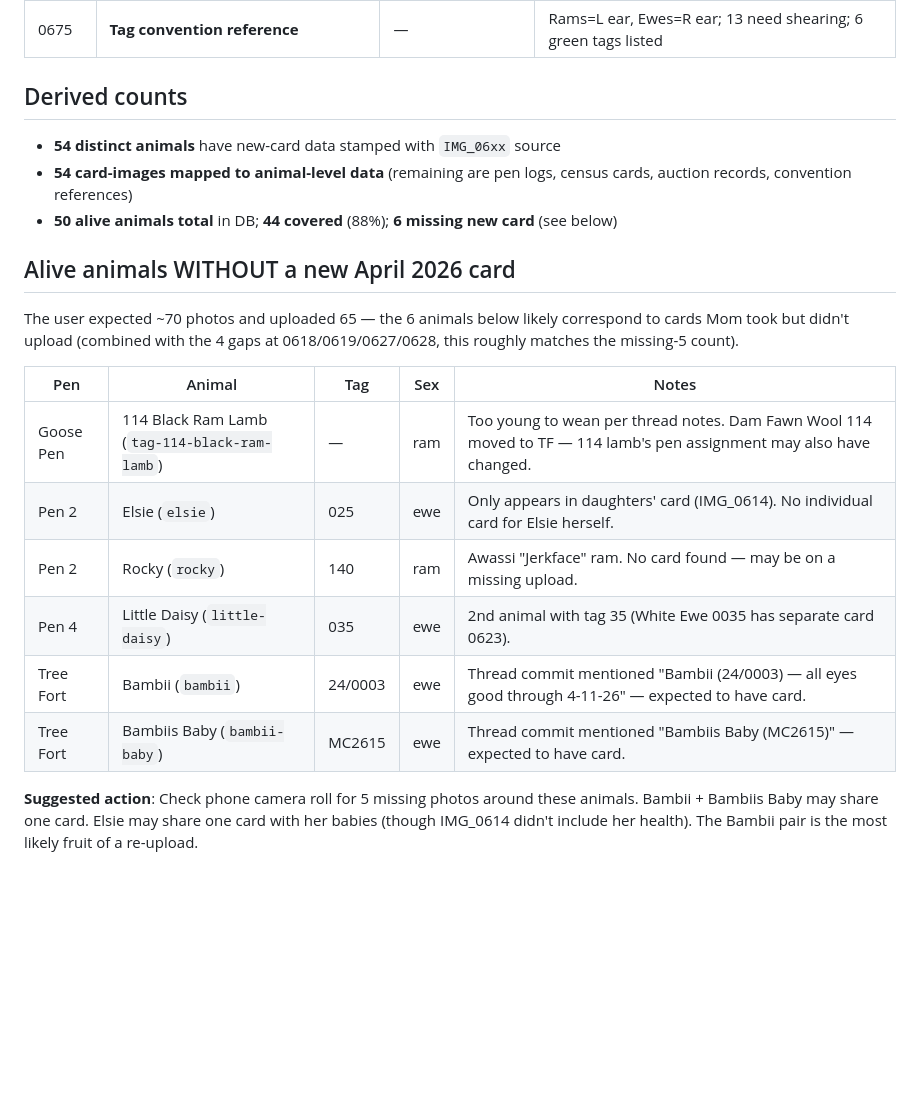
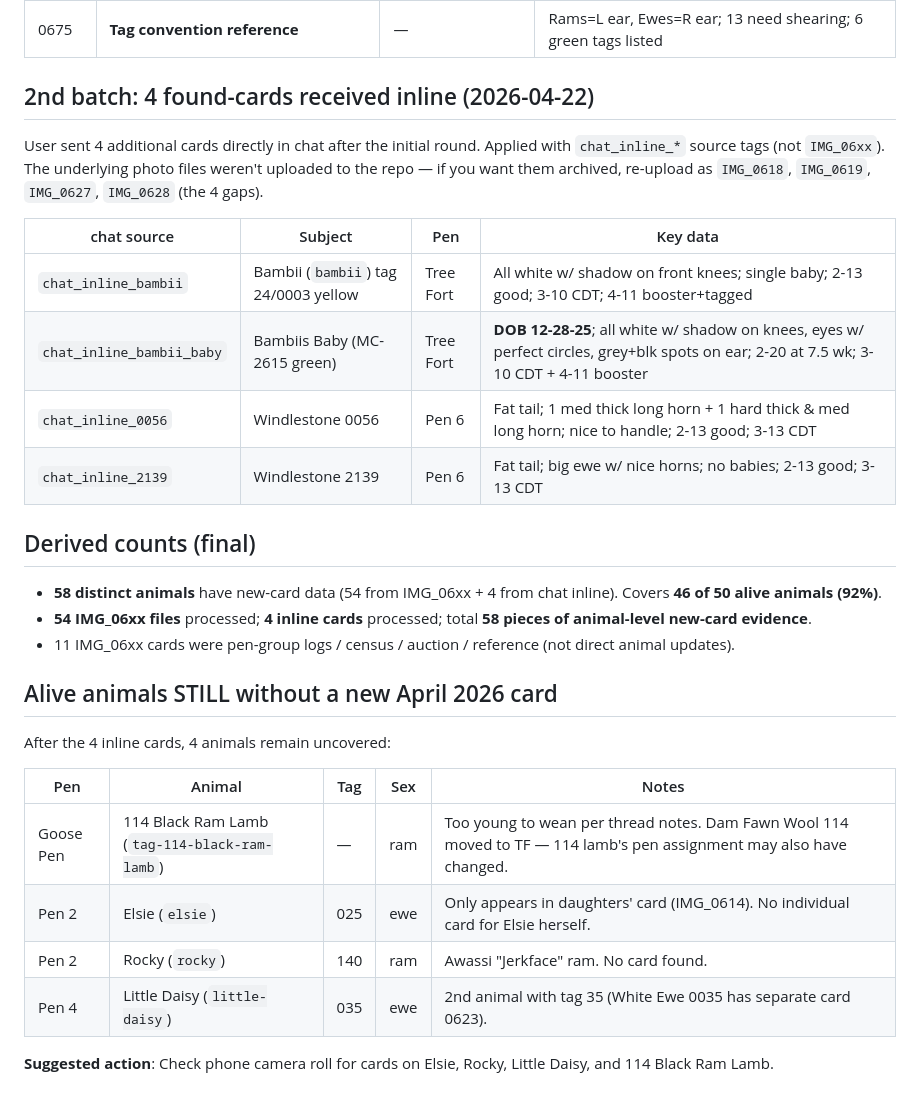
Before and after one commit to jsschrstrcks1/manateecreeksheep, a Markdown page: docs/NEW_CARDS_2026_APRIL.md, the part around the change. Rendered like a GitHub page; blank space fills up the shorter version.

Commit message:
docs: add 2nd batch of 4 inline cards + updated missing-animal list (4 remain)

```diff
--- a/docs/NEW_CARDS_2026_APRIL.md
+++ b/docs/NEW_CARDS_2026_APRIL.md
@@ -87,30 +87,39 @@ These IMG numbers are missing — likely photos Mom took but didn't upload:
 | 0674 | **Pen 4 group log** | Pen 4 | Corid 2-21 to 2-27 (water missed 2x/5d); CDT 3-9 + booster 4-10 |
 | 0675 | **Tag convention reference** | — | Rams=L ear, Ewes=R ear; 13 need shearing; 6 green tags listed |
 
-## Derived counts
+## 2nd batch: 4 found-cards received inline (2026-04-22)
 
-- **54 distinct animals** have new-card data stamped with `IMG_06xx` source
-- **54 card-images mapped to animal-level data** (remaining are pen logs,
-  census cards, auction records, convention references)
-- **50 alive animals total** in DB; **44 covered** (88%); **6 missing new
-  card** (see below)
+User sent 4 additional cards directly in chat after the initial round.
+Applied with `chat_inline_*` source tags (not `IMG_06xx`). The underlying
+photo files weren't uploaded to the repo — if you want them archived,
+re-upload as `IMG_0618`, `IMG_0619`, `IMG_0627`, `IMG_0628` (the 4 gaps).
 
-## Alive animals WITHOUT a new April 2026 card
+| chat source | Subject | Pen | Key data |
+|---|---|---|---|
+| `chat_inline_bambii` | Bambii (`bambii`) tag 24/0003 yellow | Tree Fort | All white w/ shadow on front knees; single baby; 2-13 good; 3-10 CDT; 4-11 booster+tagged |
+| `chat_inline_bambii_baby` | Bambiis Baby (MC-2615 green) | Tree Fort | **DOB 12-28-25**; all white w/ shadow on knees, eyes w/ perfect circles, grey+blk spots on ear; 2-20 at 7.5 wk; 3-10 CDT + 4-11 booster |
+| `chat_inline_0056` | Windlestone 0056 | Pen 6 | Fat tail; 1 med thick long horn + 1 hard thick & med long horn; nice to handle; 2-13 good; 3-13 CDT |
+| `chat_inline_2139` | Windlestone 2139 | Pen 6 | Fat tail; big ewe w/ nice horns; no babies; 2-13 good; 3-13 CDT |
 
-The user expected ~70 photos and uploaded 65 — the 6 animals below likely
-correspond to cards Mom took but didn't upload (combined with the 4 gaps
-at 0618/0619/0627/0628, this roughly matches the missing-5 count).
+## Derived counts (final)
+
+- **58 distinct animals** have new-card data (54 from IMG_06xx + 4 from
+  chat inline). Covers **46 of 50 alive animals (92%)**.
+- **54 IMG_06xx files** processed; **4 inline cards** processed; total **58
+  pieces of animal-level new-card evidence**.
+- 11 IMG_06xx cards were pen-group logs / census / auction / reference
+  (not direct animal updates).
+
+## Alive animals STILL without a new April 2026 card
+
+After the 4 inline cards, 4 animals remain uncovered:
 
 | Pen | Animal | Tag | Sex | Notes |
 |---|---|---|---|---|
 | Goose Pen | 114 Black Ram Lamb (`tag-114-black-ram-lamb`) | — | ram | Too young to wean per thread notes. Dam Fawn Wool 114 moved to TF — 114 lamb's pen assignment may also have changed. |
 | Pen 2 | Elsie (`elsie`) | 025 | ewe | Only appears in daughters' card (IMG_0614). No individual card for Elsie herself. |
-| Pen 2 | Rocky (`rocky`) | 140 | ram | Awassi "Jerkface" ram. No card found — may be on a missing upload. |
+| Pen 2 | Rocky (`rocky`) | 140 | ram | Awassi "Jerkface" ram. No card found. |
 | Pen 4 | Little Daisy (`little-daisy`) | 035 | ewe | 2nd animal with tag 35 (White Ewe 0035 has separate card 0623). |
-| Tree Fort | Bambii (`bambii`) | 24/0003 | ewe | Thread commit mentioned "Bambii (24/0003) — all eyes good through 4-11-26" — expected to have card. |
-| Tree Fort | Bambiis Baby (`bambii-baby`) | MC2615 | ewe | Thread commit mentioned "Bambiis Baby (MC2615)" — expected to have card. |
 
-**Suggested action**: Check phone camera roll for 5 missing photos around
-these animals. Bambii + Bambiis Baby may share one card. Elsie may share
-one card with her babies (though IMG_0614 didn't include her health). The
-Bambii pair is the most likely fruit of a re-upload.
+**Suggested action**: Check phone camera roll for cards on Elsie, Rocky,
+Little Daisy, and 114 Black Ram Lamb.
```
